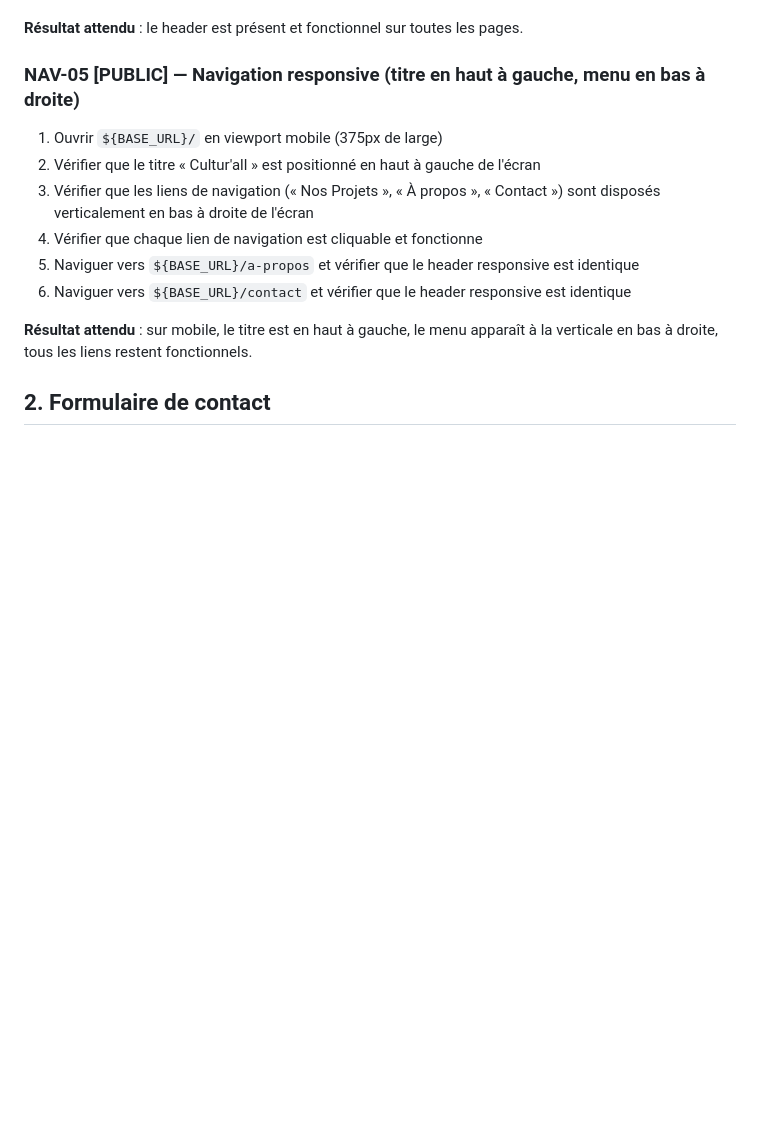
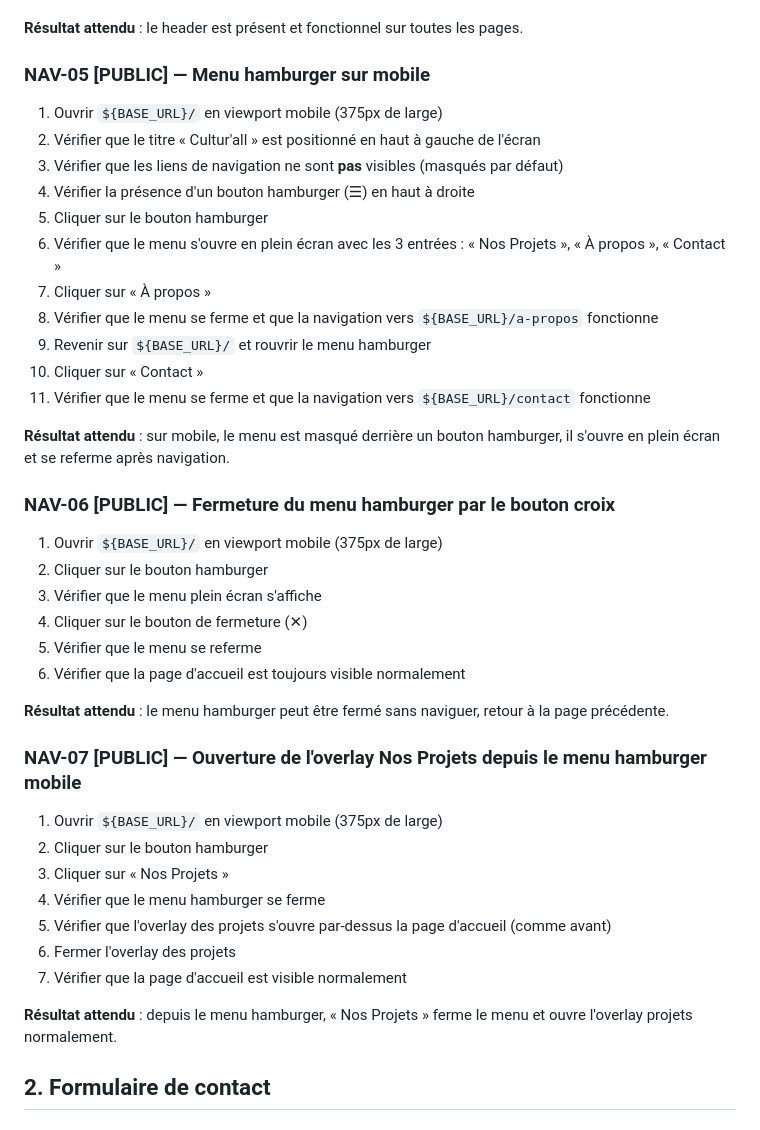
Before and after one commit to nicolasdeclerck/culturall-website, a Markdown page: docs/browser-test-checklist.md, the part around the change. Drawn GitHub-style; blank space fills up the shorter version.

Commit message:
test: update browser test checklist for #48

```diff
--- a/docs/browser-test-checklist.md
+++ b/docs/browser-test-checklist.md
@@ -58,15 +58,41 @@ Types d'accès :
 
 **Résultat attendu** : le header est présent et fonctionnel sur toutes les pages.
 
-### NAV-05 [PUBLIC] — Navigation responsive (titre en haut à gauche, menu en bas à droite)
+### NAV-05 [PUBLIC] — Menu hamburger sur mobile
 1. Ouvrir `${BASE_URL}/` en viewport mobile (375px de large)
 2. Vérifier que le titre « Cultur'all » est positionné en haut à gauche de l'écran
-3. Vérifier que les liens de navigation (« Nos Projets », « À propos », « Contact ») sont disposés verticalement en bas à droite de l'écran
-4. Vérifier que chaque lien de navigation est cliquable et fonctionne
-5. Naviguer vers `${BASE_URL}/a-propos` et vérifier que le header responsive est identique
-6. Naviguer vers `${BASE_URL}/contact` et vérifier que le header responsive est identique
+3. Vérifier que les liens de navigation ne sont **pas** visibles (masqués par défaut)
+4. Vérifier la présence d'un bouton hamburger (☰) en haut à droite
+5. Cliquer sur le bouton hamburger
+6. Vérifier que le menu s'ouvre en plein écran avec les 3 entrées : « Nos Projets », « À propos », « Contact »
+7. Cliquer sur « À propos »
+8. Vérifier que le menu se ferme et que la navigation vers `${BASE_URL}/a-propos` fonctionne
+9. Revenir sur `${BASE_URL}/` et rouvrir le menu hamburger
+10. Cliquer sur « Contact »
+11. Vérifier que le menu se ferme et que la navigation vers `${BASE_URL}/contact` fonctionne
 
-**Résultat attendu** : sur mobile, le titre est en haut à gauche, le menu apparaît à la verticale en bas à droite, tous les liens restent fonctionnels.
+**Résultat attendu** : sur mobile, le menu est masqué derrière un bouton hamburger, il s'ouvre en plein écran et se referme après navigation.
+
+### NAV-06 [PUBLIC] — Fermeture du menu hamburger par le bouton croix
+1. Ouvrir `${BASE_URL}/` en viewport mobile (375px de large)
+2. Cliquer sur le bouton hamburger
+3. Vérifier que le menu plein écran s'affiche
+4. Cliquer sur le bouton de fermeture (✕)
+5. Vérifier que le menu se referme
+6. Vérifier que la page d'accueil est toujours visible normalement
+
+**Résultat attendu** : le menu hamburger peut être fermé sans naviguer, retour à la page précédente.
+
+### NAV-07 [PUBLIC] — Ouverture de l'overlay Nos Projets depuis le menu hamburger mobile
+1. Ouvrir `${BASE_URL}/` en viewport mobile (375px de large)
+2. Cliquer sur le bouton hamburger
+3. Cliquer sur « Nos Projets »
+4. Vérifier que le menu hamburger se ferme
+5. Vérifier que l'overlay des projets s'ouvre par-dessus la page d'accueil (comme avant)
+6. Fermer l'overlay des projets
+7. Vérifier que la page d'accueil est visible normalement
+
+**Résultat attendu** : depuis le menu hamburger, « Nos Projets » ferme le menu et ouvre l'overlay projets normalement.
 
 ## 2. Formulaire de contact
 
```
